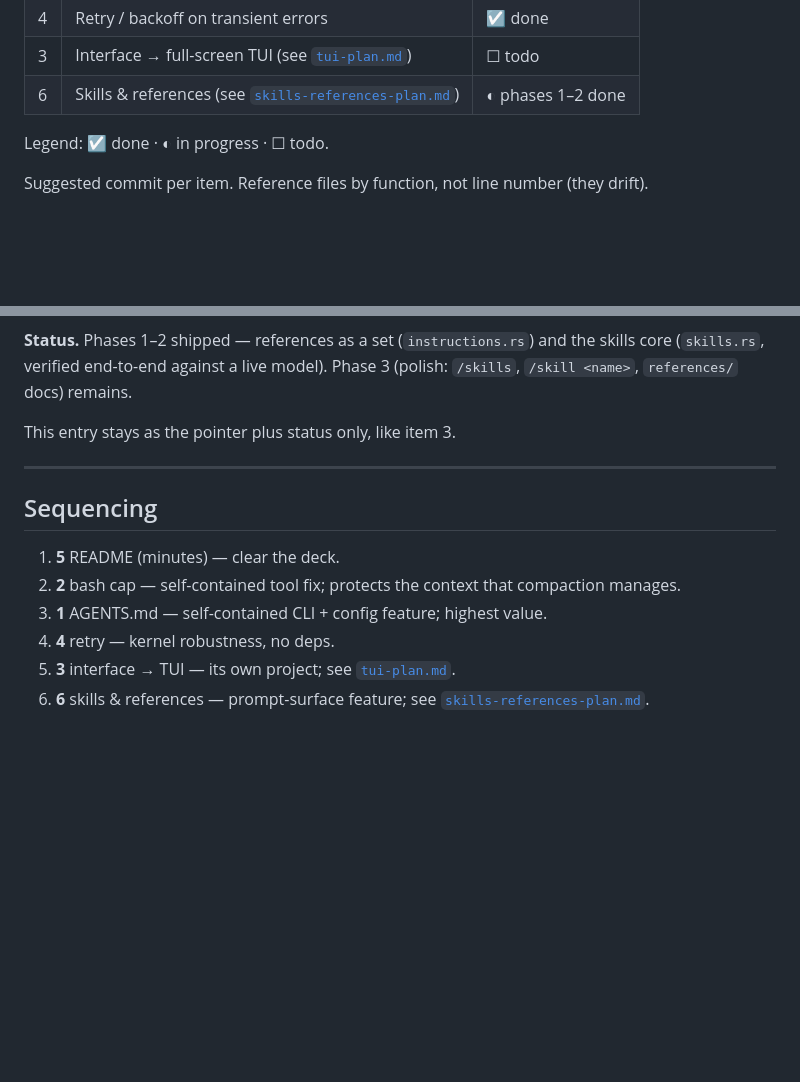
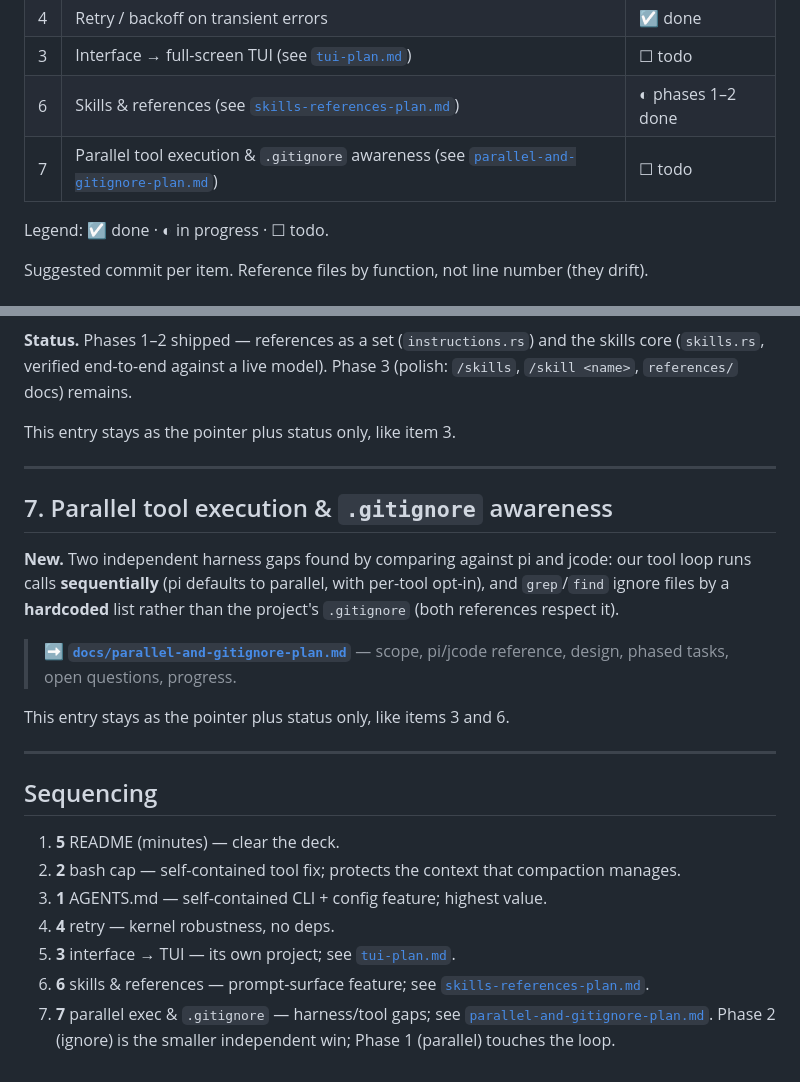
Before and after one commit to WeiNyn/wcode, a Markdown page: docs/next-steps.md, 2 parts joined by grey strips. Drawn GitHub-style; blank space fills up the shorter version.

Commit message:
docs: plan parallel tool execution and .gitignore awareness (item 7)

```diff
--- a/docs/next-steps.md
+++ b/docs/next-steps.md
@@ -12,6 +12,7 @@ each task completes and keep the status table current.
 | 4 | Retry / backoff on transient errors | ☑ done |
 | 3 | Interface → full-screen TUI (see [`tui-plan.md`](tui-plan.md)) | ☐ todo |
 | 6 | Skills & references (see [`skills-references-plan.md`](skills-references-plan.md)) | ◐ phases 1–2 done |
+| 7 | Parallel tool execution & `.gitignore` awareness (see [`parallel-and-gitignore-plan.md`](parallel-and-gitignore-plan.md)) | ☐ todo |
 
 Legend: ☑ done · ◐ in progress · ☐ todo.
 
@@ -291,6 +292,20 @@ This entry stays as the pointer plus status only, like item 3.
 
 ---
 
+## 7. Parallel tool execution & `.gitignore` awareness
+
+**New.** Two independent harness gaps found by comparing against pi and jcode:
+our tool loop runs calls **sequentially** (pi defaults to parallel, with per-tool
+opt-in), and `grep`/`find` ignore files by a **hardcoded** list rather than the
+project's `.gitignore` (both references respect it).
+
+> ➡️ **[`docs/parallel-and-gitignore-plan.md`](parallel-and-gitignore-plan.md)** —
+> scope, pi/jcode reference, design, phased tasks, open questions, progress.
+
+This entry stays as the pointer plus status only, like items 3 and 6.
+
+---
+
 ## Sequencing
 
 1. **5** README (minutes) — clear the deck.
@@ -301,3 +316,6 @@ This entry stays as the pointer plus status only, like item 3.
 5. **3** interface → TUI — its own project; see [`tui-plan.md`](tui-plan.md).
 6. **6** skills & references — prompt-surface feature; see
    [`skills-references-plan.md`](skills-references-plan.md).
+7. **7** parallel exec & `.gitignore` — harness/tool gaps; see
+   [`parallel-and-gitignore-plan.md`](parallel-and-gitignore-plan.md). Phase 2
+   (ignore) is the smaller independent win; Phase 1 (parallel) touches the loop.
```
Also changed, not shown: docs/parallel-and-gitignore-plan.md (added, +246 -0 lines).
